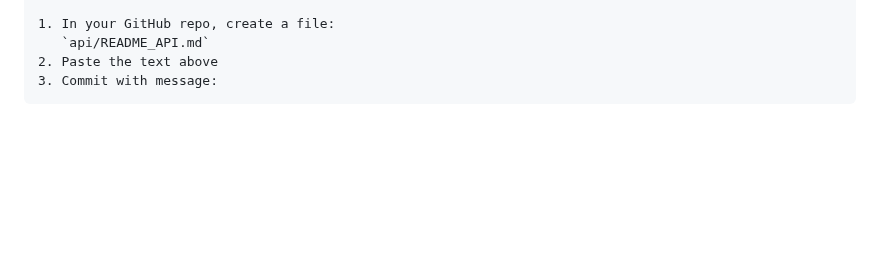
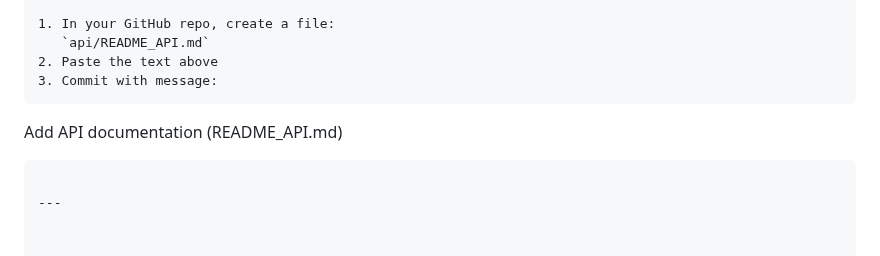
Before and after one commit to supertedai/energyflow-cosmology, a Markdown page: api/README_API.md, the part around one of its changes. GitHub-like rendering; blank space fills up the shorter version.

````diff
--- a/api/README_API.md
+++ b/api/README_API.md
@@ -111,3 +112,9 @@ This repository serves as the **official, verifiable semantic source** for the E
 2. Paste the text above
 3. Commit with message:
 ```
+
+Add API documentation (README_API.md)
+
+```
+
+---
````
Also changed, not shown: other parts of api/README_API.md (+1 -0 lines).
